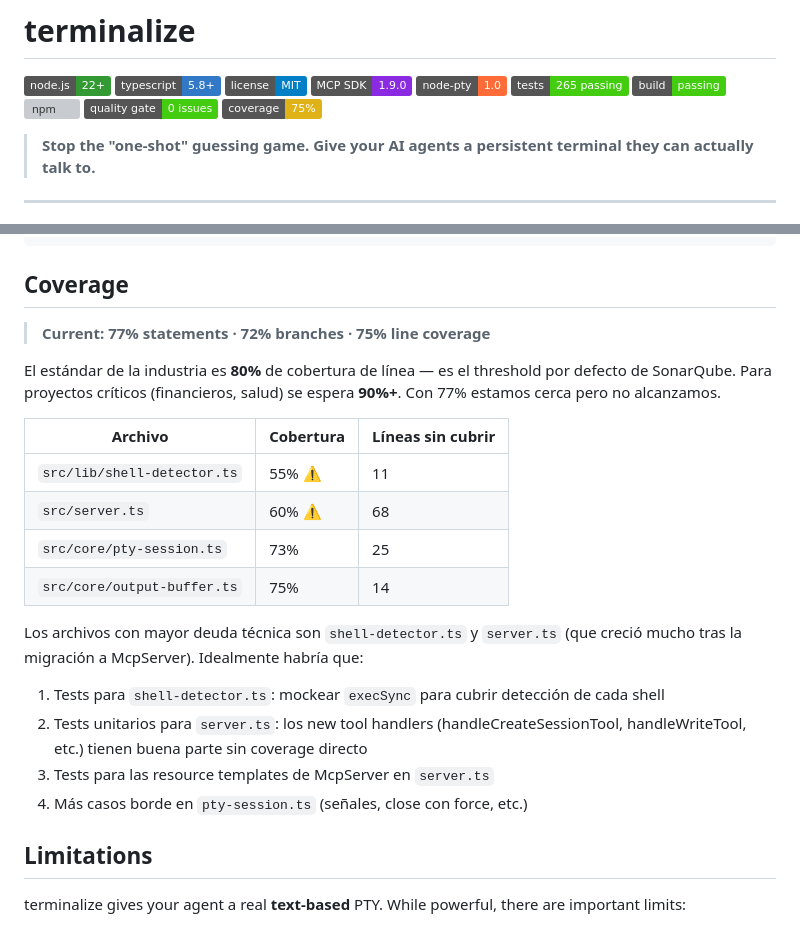
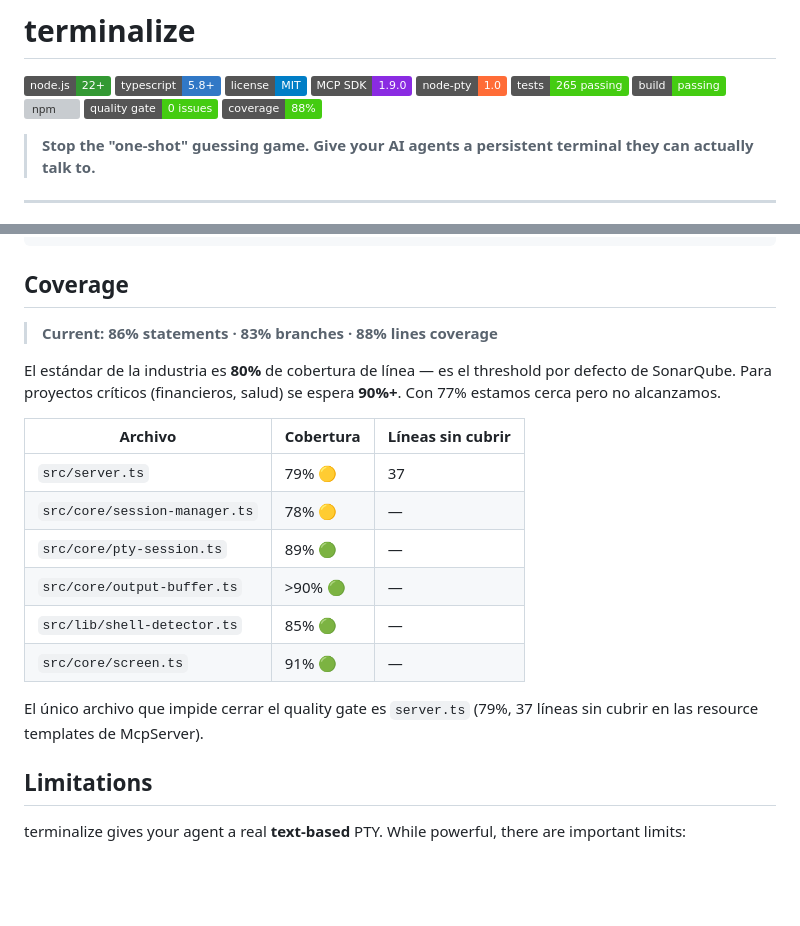
Before and after one commit to mmartinrm97/mcp-terminal-server, a Markdown page: README.md, 2 parts joined by grey strips. Drawn GitHub-style; badges without logos; blank space fills up the shorter version; grey boxes are pictures that could not be loaded.

Commit message:
docs: update coverage badges from 75% to 88%

```diff
--- a/README.md
+++ b/README.md
@@ -9,7 +9,7 @@
 ![Build](https://img.shields.io/badge/build-passing-brightgreen)
 [![npm](https://img.shields.io/npm/v/terminalize?color=red)](https://www.npmjs.com/package/terminalize)
 [![Quality Gate](https://img.shields.io/badge/quality%20gate-0%20issues-brightgreen)](http://localhost:9000/dashboard?id=terminalize)
-[![Coverage](https://img.shields.io/badge/coverage-75%25-yellow)](http://localhost:9000/dashboard?id=terminalize)
+[![Coverage](https://img.shields.io/badge/coverage-88%25-brightgreen)](http://localhost:9000/dashboard?id=terminalize)
 
 > **Stop the "one-shot" guessing game. Give your AI agents a persistent terminal they can actually talk to.**
 
@@ -466,23 +466,20 @@ pnpm test
 
 ## Coverage
 
-> **Current: 77% statements · 72% branches · 75% line coverage**
+> **Current: 86% statements · 83% branches · 88% lines coverage**
 
 El estándar de la industria es **80%** de cobertura de línea — es el threshold por defecto de SonarQube. Para proyectos críticos (financieros, salud) se espera **90%+**. Con 77% estamos cerca pero no alcanzamos.
 
-| Archivo                     | Cobertura | Líneas sin cubrir |
-| --------------------------- | --------- | ----------------- |
-| `src/lib/shell-detector.ts` | 55% ⚠️    | 11                |
-| `src/server.ts`             | 60% ⚠️    | 68                |
-| `src/core/pty-session.ts`   | 73%       | 25                |
-| `src/core/output-buffer.ts` | 75%       | 14                |
+| Archivo                       | Cobertura | Líneas sin cubrir |
+| ----------------------------- | --------- | ----------------- |
+| `src/server.ts`               | 79% 🟡    | 37                |
+| `src/core/session-manager.ts` | 78% 🟡    | —                 |
+| `src/core/pty-session.ts`     | 89% 🟢    | —                 |
+| `src/core/output-buffer.ts`   | >90% 🟢   | —                 |
+| `src/lib/shell-detector.ts`   | 85% 🟢    | —                 |
+| `src/core/screen.ts`          | 91% 🟢    | —                 |
 
-Los archivos con mayor deuda técnica son `shell-detector.ts` y `server.ts` (que creció mucho tras la migración a McpServer). Idealmente habría que:
-
-1. Tests para `shell-detector.ts`: mockear `execSync` para cubrir detección de cada shell
-2. Tests unitarios para `server.ts`: los new tool handlers (handleCreateSessionTool, handleWriteTool, etc.) tienen buena parte sin coverage directo
-3. Tests para las resource templates de McpServer en `server.ts`
-4. Más casos borde en `pty-session.ts` (señales, close con force, etc.)
+El único archivo que impide cerrar el quality gate es `server.ts` (79%, 37 líneas sin cubrir en las resource templates de McpServer).
 
 ## Limitations
 
```
